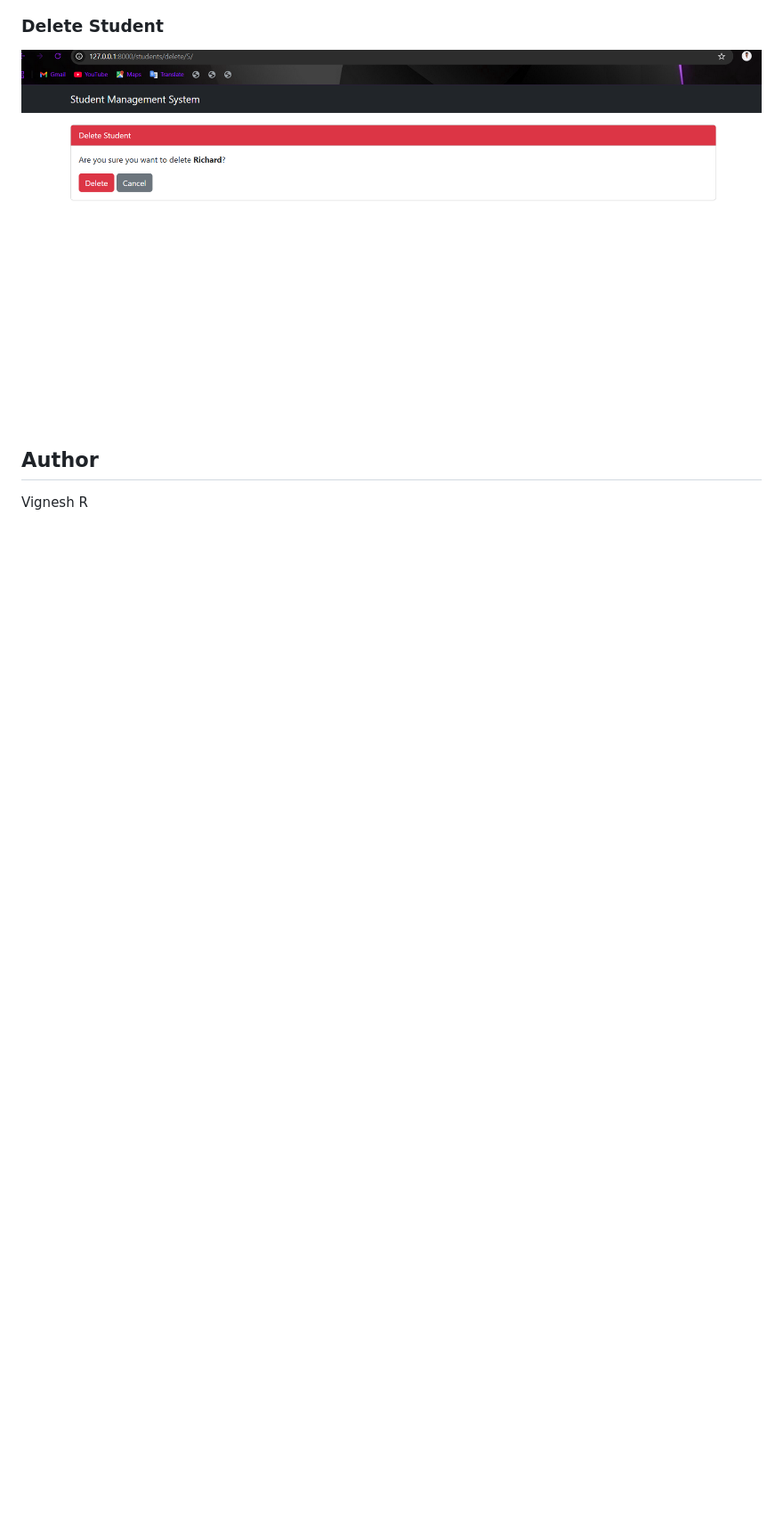
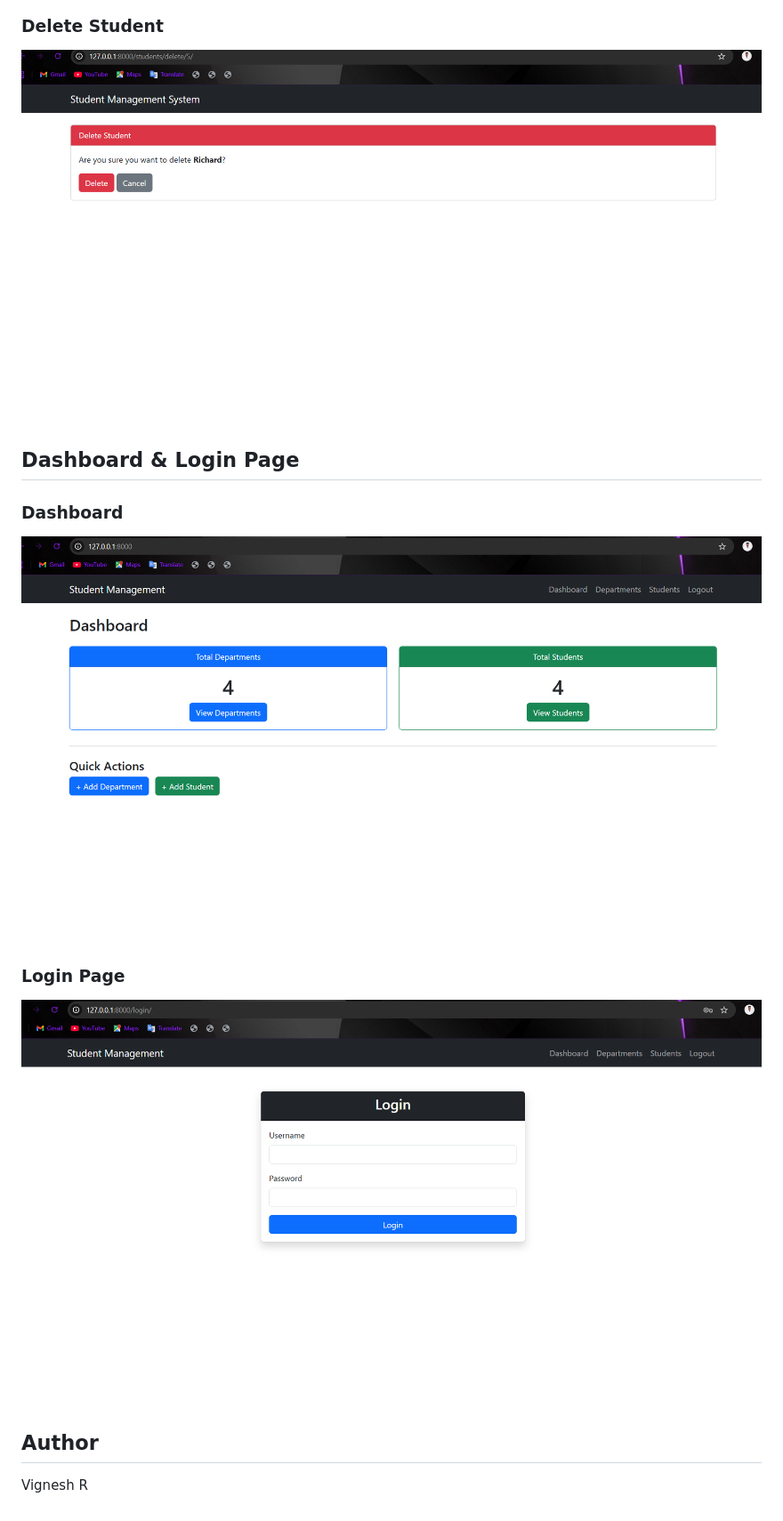
Before and after one commit to Vicky27032002/student-management-system, a Markdown page: readme.md, the part around the change. Shown at 89% size. Rendered like a GitHub page; pictures changed too: screenshots/dashboard.png (added), screenshots/login.png (added); blank space fills up the shorter version.

Commit message:
Added dashboard and user authentication

```diff
--- a/readme.md
+++ b/readme.md
@@ -82,6 +82,16 @@ python manage.py runserver
 
 ![Delete Student](screenshots/delete-student.png)
 
+## Dashboard & Login Page
+
+### Dashboard
+
+![Dashboard](screenshots/dashboard.png)
+
+### Login Page
+
+![Login](screenshots/login.png)
+
 ## Author
 
 Vignesh R
```
Also changed, not shown: 6 other files.
